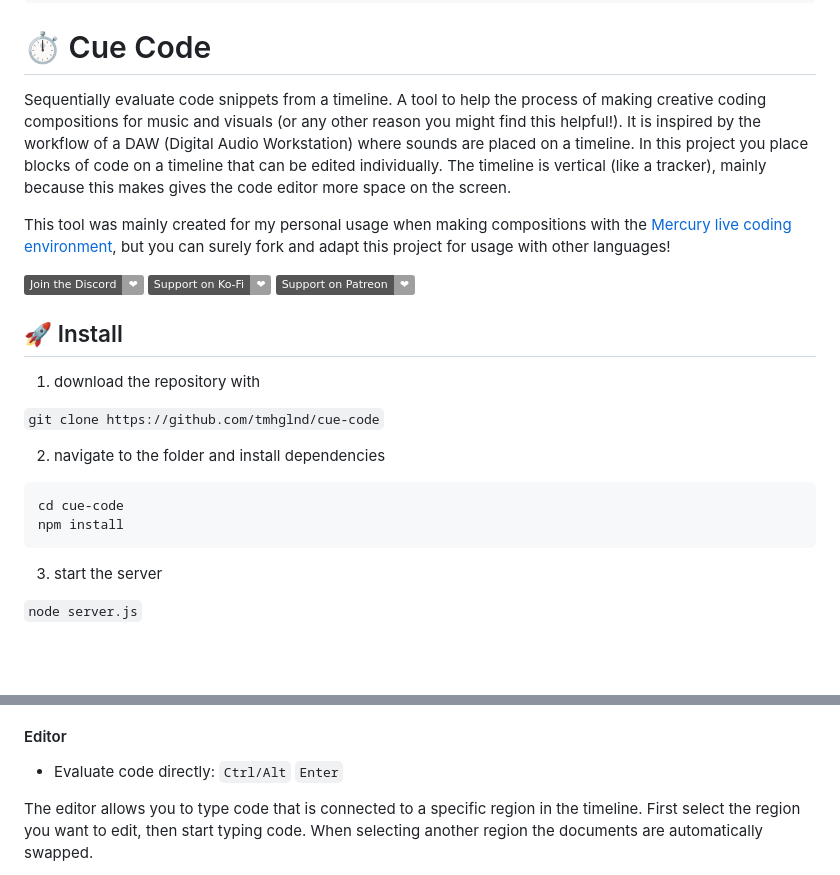
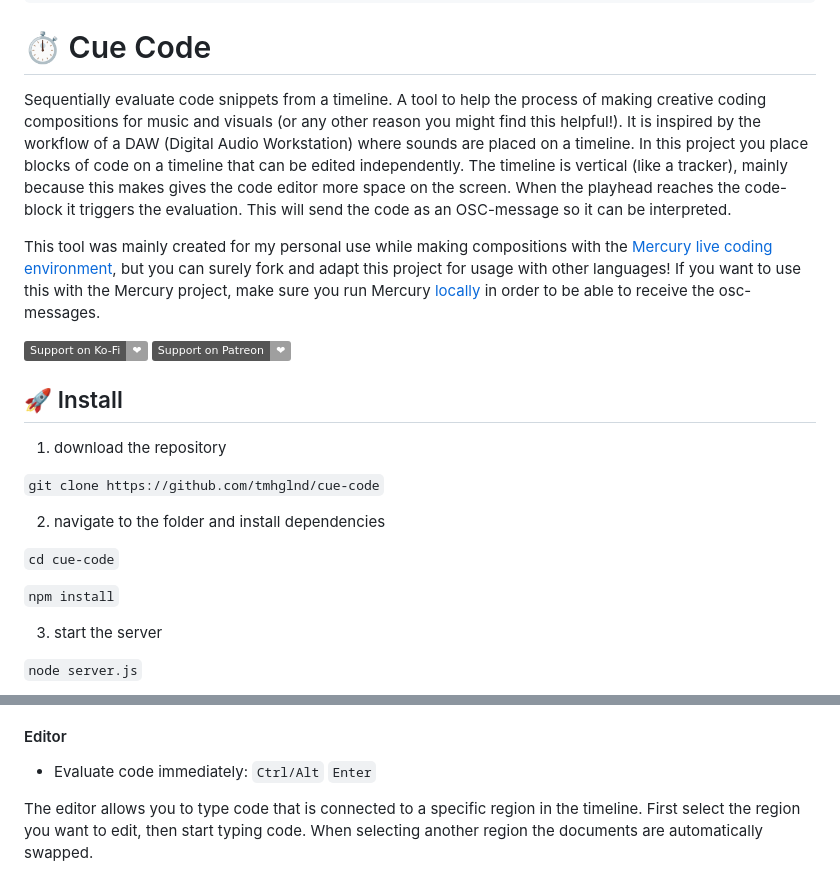
Before and after one commit to tmhglnd/cue-code, a Markdown page: README.md, 2 parts joined by grey strips. Drawn GitHub-style; badges without logos; blank space fills up the shorter version.

````diff
--- a/README.md
+++ b/README.md
@@ -11,26 +11,25 @@
 
 # ⏱ Cue Code
 
-Sequentially evaluate code snippets from a timeline. A tool to help the process of making creative coding compositions for music and visuals (or any other reason you might find this helpful!). It is inspired by the workflow of a DAW (Digital Audio Workstation) where sounds are placed on a timeline. In this project you place blocks of code on a timeline that can be edited individually. The timeline is vertical (like a tracker), mainly because this makes gives the code editor more space on the screen.
+Sequentially evaluate code snippets from a timeline. A tool to help the process of making creative coding compositions for music and visuals (or any other reason you might find this helpful!). It is inspired by the workflow of a DAW (Digital Audio Workstation) where sounds are placed on a timeline. In this project you place blocks of code on a timeline that can be edited independently. The timeline is vertical (like a tracker), mainly because this makes gives the code editor more space on the screen. When the playhead reaches the code-block it triggers the evaluation. This will send the code as an OSC-message so it can be interpreted.
 
-This tool was mainly created for my personal usage when making compositions with the [Mercury live coding environment](https://mercury.timohoogland.com/), but you can surely fork and adapt this project for usage with other languages!
+This tool was mainly created for my personal use while making compositions with the [Mercury live coding environment](https://mercury.timohoogland.com/), but you can surely fork and adapt this project for usage with other languages! If you want to use this with the Mercury project, make sure you run Mercury [locally](https://tmhglnd.github.io/mercury/docs/getting-started#-without-internet) in order to be able to receive the osc-messages.
 
-[![](https://img.shields.io/static/v1?label=Join%20the%20Discord&message=%E2%9D%A4&logo=Discord)](https://discord.gg/vt59NYU)
+<!-- [![](https://img.shields.io/static/v1?label=Join%20the%20Discord&message=%E2%9D%A4&logo=Discord)](https://discord.gg/vt59NYU) -->
 [![](https://img.shields.io/static/v1?label=Support%20on%20Ko-Fi&message=%E2%9D%A4&logo=Kofi)](https://ko-fi.com/I2I3SV7FX)
 [![](https://img.shields.io/static/v1?label=Support%20on%20Patreon&message=%E2%9D%A4&logo=Patreon)](https://www.patreon.com/bePatron?u=9649817)
 
 ## 🚀 Install
 
-1. download the repository with
+1. download the repository
 
 `git clone https://github.com/tmhglnd/cue-code`
 
 2. navigate to the folder and install dependencies
 
-```
-cd cue-code
-npm install
-```
+`cd cue-code`
+
+`npm install`
 
 3. start the server
 
@@ -89,7 +88,7 @@ The clock on the bottom of the screen displays the time the playhead is located
 
 #### Editor
 
-- Evaluate code directly: `Ctrl/Alt` `Enter`
+- Evaluate code immediately: `Ctrl/Alt` `Enter`
 
 The editor allows you to type code that is connected to a specific region in the timeline. First select the region you want to edit, then start typing code. When selecting another region the documents are automatically swapped.
 
````
